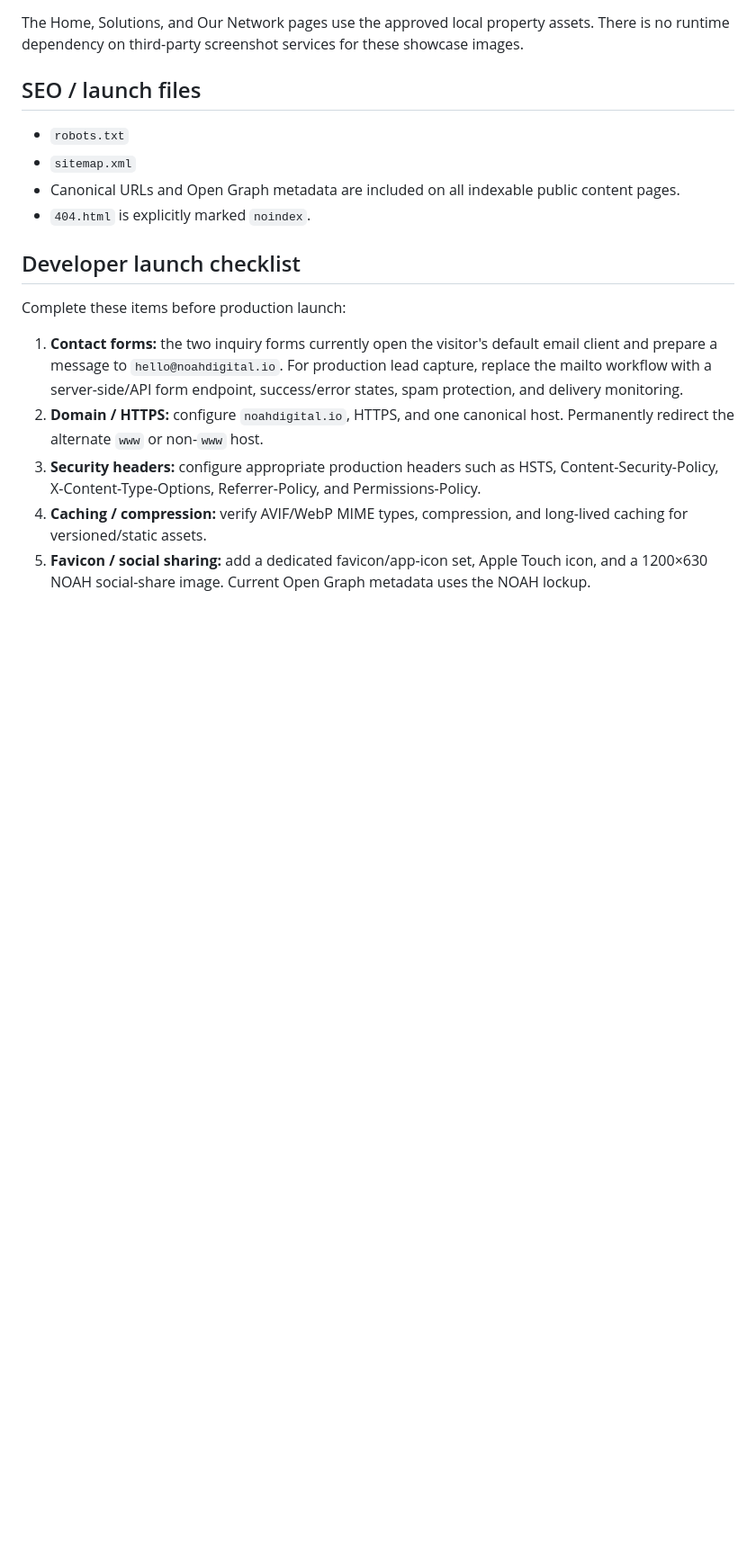
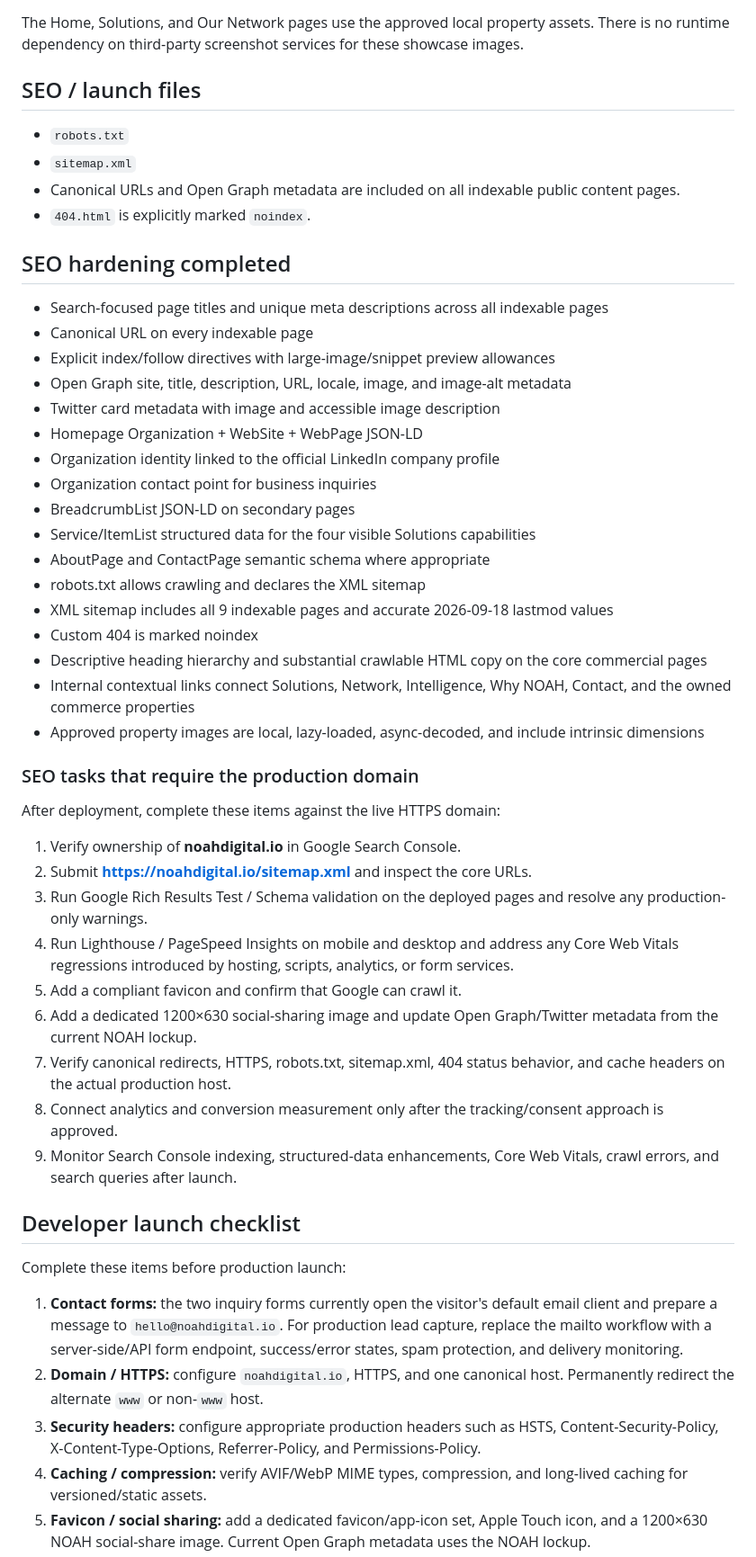
Before and after one commit to pks-alt/noah-website, a Markdown page: README.md, the part around the change. Shown at 90% size. Drawn GitHub-style; blank space fills up the shorter version.

Commit message:
Document production SEO validation checklist

```diff
--- a/README.md
+++ b/README.md
@@ -40,6 +40,40 @@ The Home, Solutions, and Our Network pages use the approved local property asset
 - Canonical URLs and Open Graph metadata are included on all indexable public content pages.
 - `404.html` is explicitly marked `noindex`.
 
+## SEO hardening completed
+
+- Search-focused page titles and unique meta descriptions across all indexable pages
+- Canonical URL on every indexable page
+- Explicit index/follow directives with large-image/snippet preview allowances
+- Open Graph site, title, description, URL, locale, image, and image-alt metadata
+- Twitter card metadata with image and accessible image description
+- Homepage Organization + WebSite + WebPage JSON-LD
+- Organization identity linked to the official LinkedIn company profile
+- Organization contact point for business inquiries
+- BreadcrumbList JSON-LD on secondary pages
+- Service/ItemList structured data for the four visible Solutions capabilities
+- AboutPage and ContactPage semantic schema where appropriate
+- robots.txt allows crawling and declares the XML sitemap
+- XML sitemap includes all 9 indexable pages and accurate 2026-09-18 lastmod values
+- Custom 404 is marked noindex
+- Descriptive heading hierarchy and substantial crawlable HTML copy on the core commercial pages
+- Internal contextual links connect Solutions, Network, Intelligence, Why NOAH, Contact, and the owned commerce properties
+- Approved property images are local, lazy-loaded, async-decoded, and include intrinsic dimensions
+
+### SEO tasks that require the production domain
+
+After deployment, complete these items against the live HTTPS domain:
+
+1. Verify ownership of **noahdigital.io** in Google Search Console.
+2. Submit **https://noahdigital.io/sitemap.xml** and inspect the core URLs.
+3. Run Google Rich Results Test / Schema validation on the deployed pages and resolve any production-only warnings.
+4. Run Lighthouse / PageSpeed Insights on mobile and desktop and address any Core Web Vitals regressions introduced by hosting, scripts, analytics, or form services.
+5. Add a compliant favicon and confirm that Google can crawl it.
+6. Add a dedicated 1200×630 social-sharing image and update Open Graph/Twitter metadata from the current NOAH lockup.
+7. Verify canonical redirects, HTTPS, robots.txt, sitemap.xml, 404 status behavior, and cache headers on the actual production host.
+8. Connect analytics and conversion measurement only after the tracking/consent approach is approved.
+9. Monitor Search Console indexing, structured-data enhancements, Core Web Vitals, crawl errors, and search queries after launch.
+
 ## Developer launch checklist
 
 Complete these items before production launch:
```
